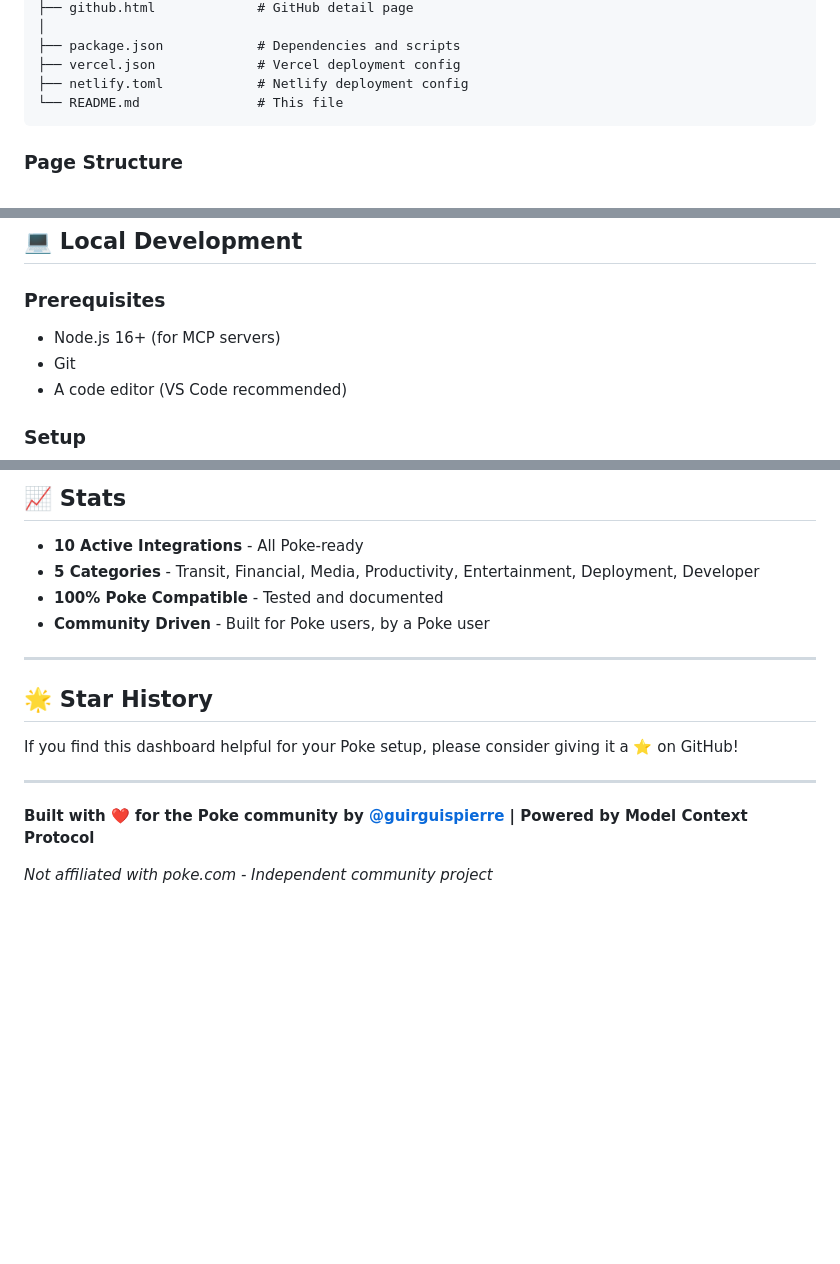
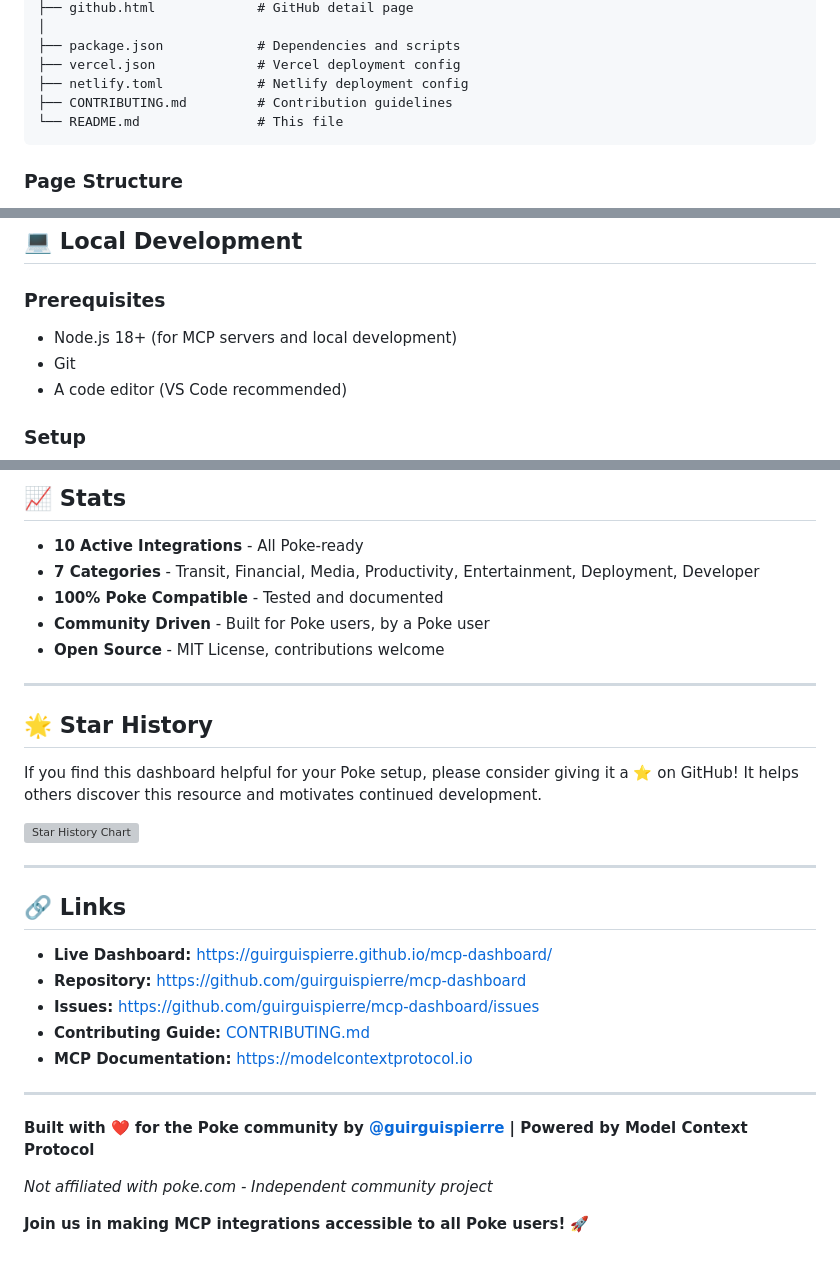
Before and after one commit to guirguispierre/mcp-dashboard, a Markdown page: README.md, 3 parts joined by grey strips. Rendered like a GitHub page; blank space fills up the shorter version; grey boxes are pictures that could not be loaded.

````diff
--- a/README.md
+++ b/README.md
@@ -186,6 +186,7 @@ mcp-dashboard/
 ├── package.json            # Dependencies and scripts
 ├── vercel.json             # Vercel deployment config
 ├── netlify.toml            # Netlify deployment config
+├── CONTRIBUTING.md         # Contribution guidelines
 └── README.md               # This file
 ```
 
@@ -223,7 +224,7 @@ Each integration detail page includes:
 ## 💻 Local Development
 
 ### Prerequisites
-- Node.js 16+ (for MCP servers)
+- Node.js 18+ (for MCP servers and local development)
 - Git
 - A code editor (VS Code recommended)
 
@@ -441,18 +517,33 @@ A: Check that the MCP server is installed: `npm list -g @modelcontextprotocol/se
 ## 📈 Stats
 
 - **10 Active Integrations** - All Poke-ready
-- **5 Categories** - Transit, Financial, Media, Productivity, Entertainment, Deployment, Developer
+- **7 Categories** - Transit, Financial, Media, Productivity, Entertainment, Deployment, Developer
 - **100% Poke Compatible** - Tested and documented
 - **Community Driven** - Built for Poke users, by a Poke user
+- **Open Source** - MIT License, contributions welcome
 
 ---
 
 ## 🌟 Star History
 
-If you find this dashboard helpful for your Poke setup, please consider giving it a ⭐ on GitHub!
+If you find this dashboard helpful for your Poke setup, please consider giving it a ⭐ on GitHub! It helps others discover this resource and motivates continued development.
+
+[![Star History Chart](https://api.star-history.com/svg?repos=guirguispierre/mcp-dashboard&type=Date)](https://star-history.com/#guirguispierre/mcp-dashboard&Date)
+
+---
+
+## 🔗 Links
+
+- **Live Dashboard:** [https://guirguispierre.github.io/mcp-dashboard/](https://guirguispierre.github.io/mcp-dashboard/)
+- **Repository:** [https://github.com/guirguispierre/mcp-dashboard](https://github.com/guirguispierre/mcp-dashboard)
+- **Issues:** [https://github.com/guirguispierre/mcp-dashboard/issues](https://github.com/guirguispierre/mcp-dashboard/issues)
+- **Contributing Guide:** [CONTRIBUTING.md](CONTRIBUTING.md)
+- **MCP Documentation:** [https://modelcontextprotocol.io](https://modelcontextprotocol.io)
 
 ---
 
 **Built with ❤️ for the Poke community by [@guirguispierre](https://github.com/guirguispierre) | Powered by Model Context Protocol**
 
 *Not affiliated with poke.com - Independent community project*
+
+**Join us in making MCP integrations accessible to all Poke users! 🚀**
````
Also changed, not shown: other parts of README.md (+91 -16 lines).
